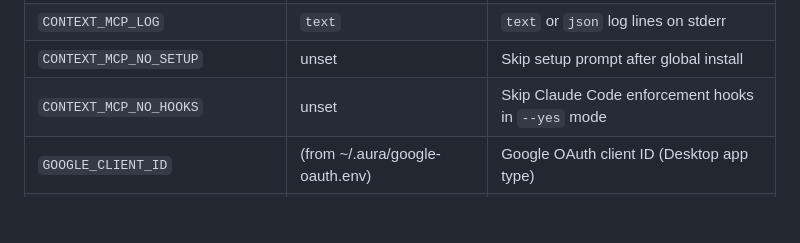
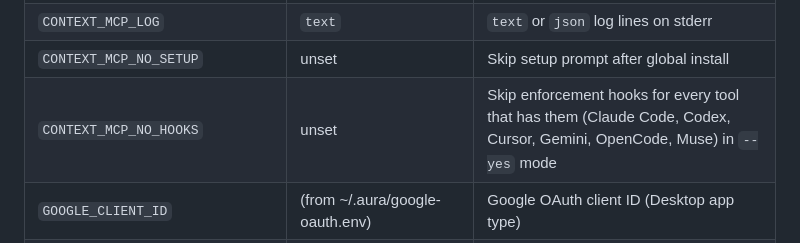
Before and after one commit to Gokulanand-art/common-context-mcp, a Markdown page: README.md, the part around the change. Drawn GitHub-style; blank space fills up the shorter version.

Commit message:
docs: NO_HOOKS skips hooks for all six tools, not just Claude

```diff
--- a/README.md
+++ b/README.md
@@ -155,7 +155,7 @@ Text outside the managed block is never touched; reruns replace only that block.
 | `CONTEXT_MCP_LOG_LEVEL` | `warn` | `error`, `warn`, `info`, or `debug` |
 | `CONTEXT_MCP_LOG` | `text` | `text` or `json` log lines on stderr |
 | `CONTEXT_MCP_NO_SETUP` | unset | Skip setup prompt after global install |
-| `CONTEXT_MCP_NO_HOOKS` | unset | Skip Claude Code enforcement hooks in `--yes` mode |
+| `CONTEXT_MCP_NO_HOOKS` | unset | Skip enforcement hooks for every tool that has them (Claude Code, Codex, Cursor, Gemini, OpenCode, Muse) in `--yes` mode |
 | `GOOGLE_CLIENT_ID` | (from ~/.aura/google-oauth.env) | Google OAuth client ID (Desktop app type) |
 | `GOOGLE_CLIENT_SECRET` | (from ~/.aura/google-oauth.env) | Google OAuth client secret |
 | `CONTEXT_MCP_ENFORCE` | unset | Set to `0` to turn off Claude Code enforcement at runtime |
```
